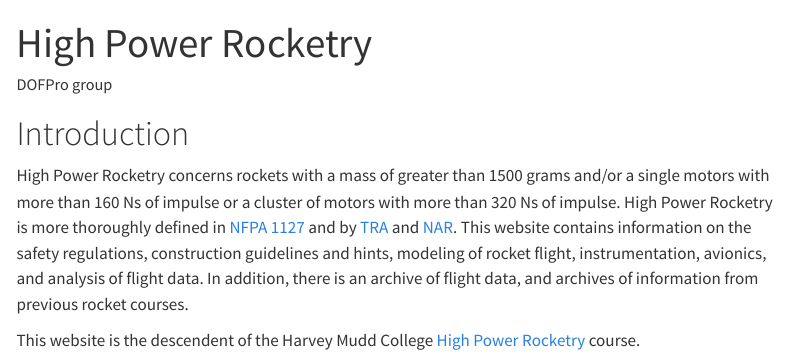
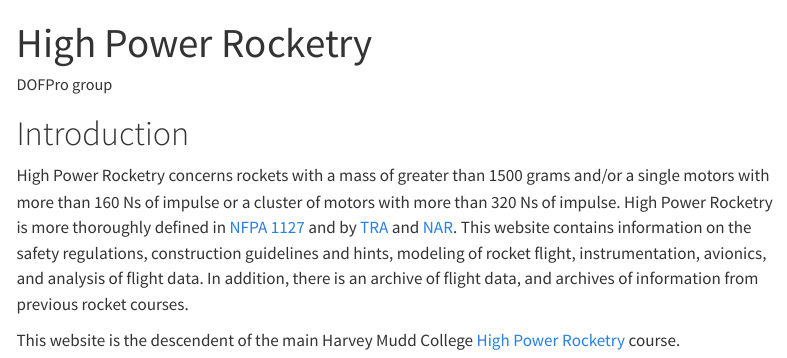
Before and after one commit to DOFProGuru/RCK, a Quarto document (index.qmd): the page in a window 1100 px wide, from its top. Rendered offline with R 4.5, knitr and Pandoc in place of Quarto, with nearby package versions; menus at the side of the page are left out.

Commit message:
Added the word main to the last sentence in index

```diff
--- a/index.qmd
+++ b/index.qmd
@@ -7,4 +7,4 @@ author: "DOFPro group"
 
 High Power Rocketry concerns rockets with a mass of greater than 1500 grams and/or a single motors with more than 160 Ns of impulse or a cluster of motors with more than 320 Ns of impulse. High Power Rocketry is more thoroughly defined in [NFPA 1127](https://www.nfpa.org/codes-and-standards/1/nfpa-1/2/nfpa-1127) and by [TRA](<https://www.tripoli.org/>) and [NAR](<https://www.nar.org/>). This website contains information on the safety regulations, construction guidelines and hints, modeling of rocket flight, instrumentation, avionics, and analysis of flight data. In addition, there is an archive of flight data, and archives of information from previous rocket courses.
 
-This website is the descendent of the Harvey Mudd College [High Power Rocketry](https://pages.hmc.edu/spjut/AdvRoc/index.md.html) course.
+This website is the descendent of the main Harvey Mudd College [High Power Rocketry](https://pages.hmc.edu/spjut/AdvRoc/index.md.html) course.
```
